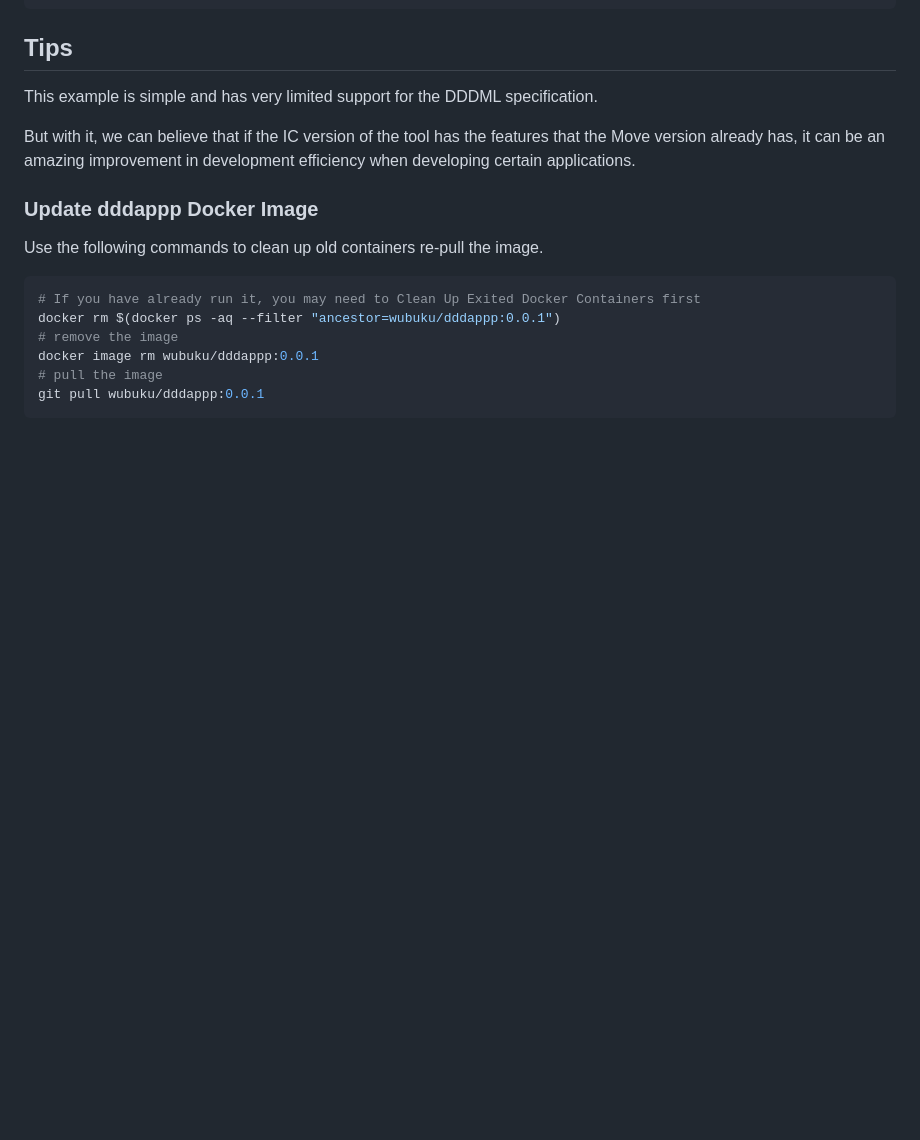
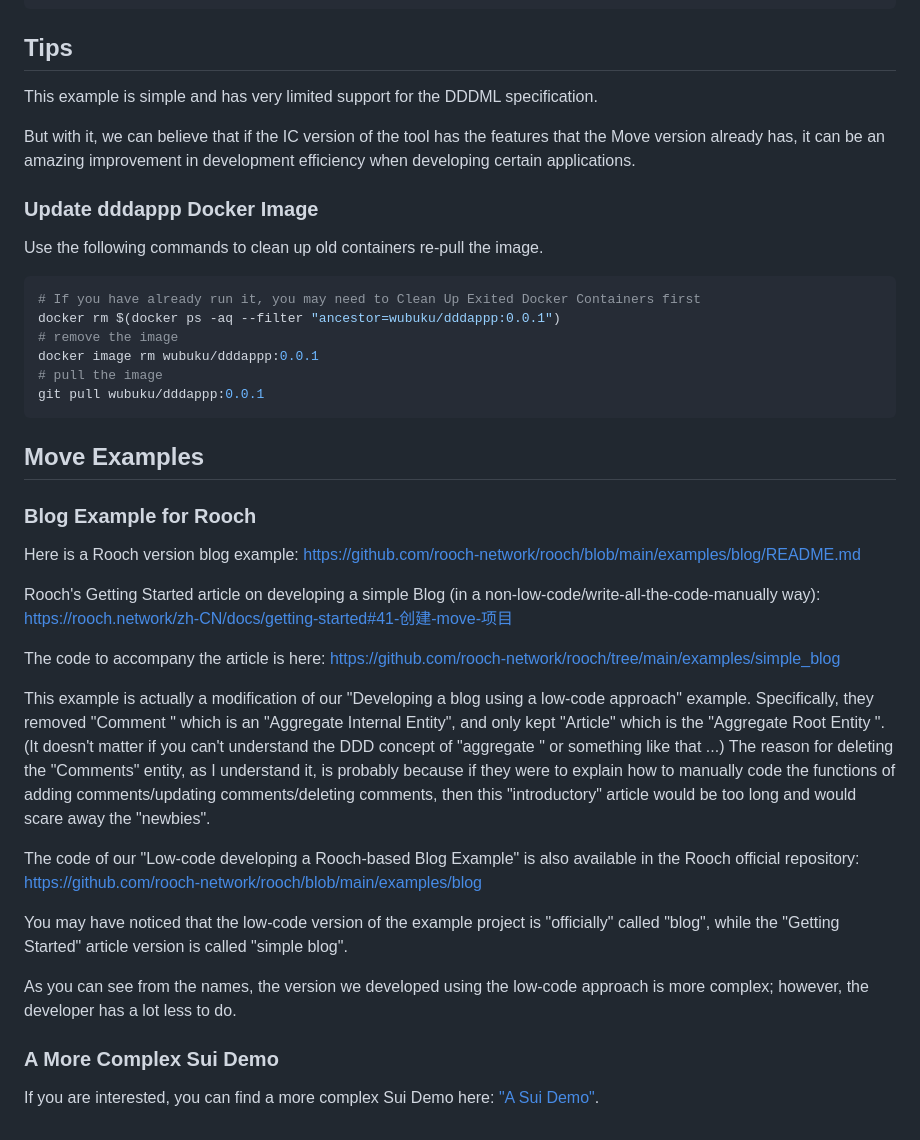
Before and after one commit to dddappp/A-IC-Rust-Demo, a Markdown page: README.md, the part around the change. Drawn GitHub-style; blank space fills up the shorter version.

````diff
--- a/README.md
+++ b/README.md
@@ -184,3 +184,28 @@ docker image rm wubuku/dddappp:0.0.1
 # pull the image
 git pull wubuku/dddappp:0.0.1
 ```
+
+## Move Examples
+
+### Blog Example for Rooch
+
+Here is a Rooch version blog example: https://github.com/rooch-network/rooch/blob/main/examples/blog/README.md
+
+Rooch's Getting Started article on developing a simple Blog (in a non-low-code/write-all-the-code-manually way):
+https://rooch.network/zh-CN/docs/getting-started#41-创建-move-项目
+
+The code to accompany the article is here: https://github.com/rooch-network/rooch/tree/main/examples/simple_blog
+
+This example is actually a modification of our "Developing a blog using a low-code approach" example.
+Specifically, they removed "Comment " which is an "Aggregate Internal Entity", and only kept "Article" which is the "Aggregate Root Entity ". (It doesn't matter if you can't understand the DDD concept of "aggregate " or something like that ...)
+The reason for deleting the "Comments" entity, as I understand it, is probably because if they were to explain how to manually code the functions of adding comments/updating comments/deleting comments, then this "introductory" article would be too long and would scare away the "newbies".
+
+The code of our "Low-code developing a Rooch-based Blog Example" is also available in the Rooch official repository: https://github.com/rooch-network/rooch/blob/main/examples/blog
+
+You may have noticed that the low-code version of the example project is "officially" called "blog", while the "Getting Started" article version is called "simple blog".
+
+As you can see from the names, the version we developed using the low-code approach is more complex; however, the developer has a lot less to do.
+
+### A More Complex Sui Demo
+
+If you are interested, you can find a more complex Sui Demo here: ["A Sui Demo"](https://github.com/dddappp/A-Sui-Demo).
````
